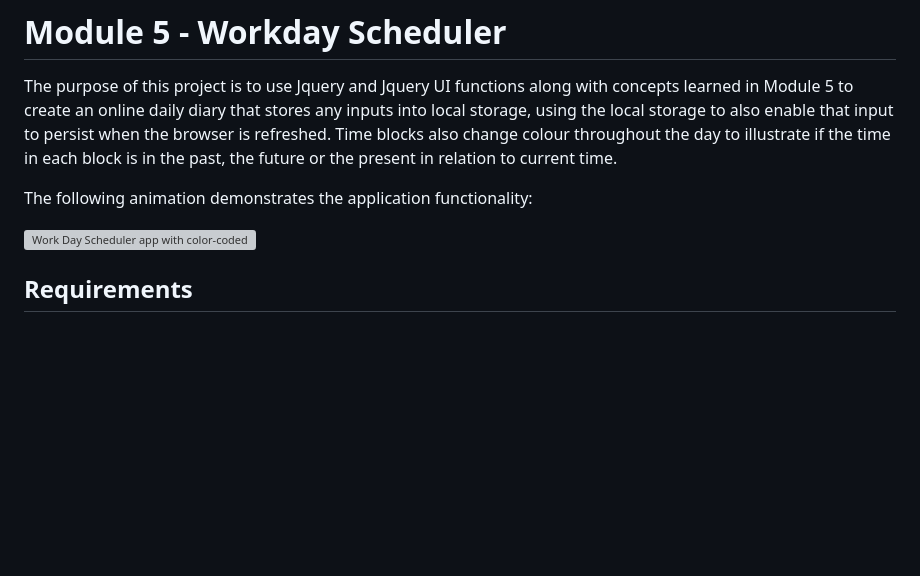
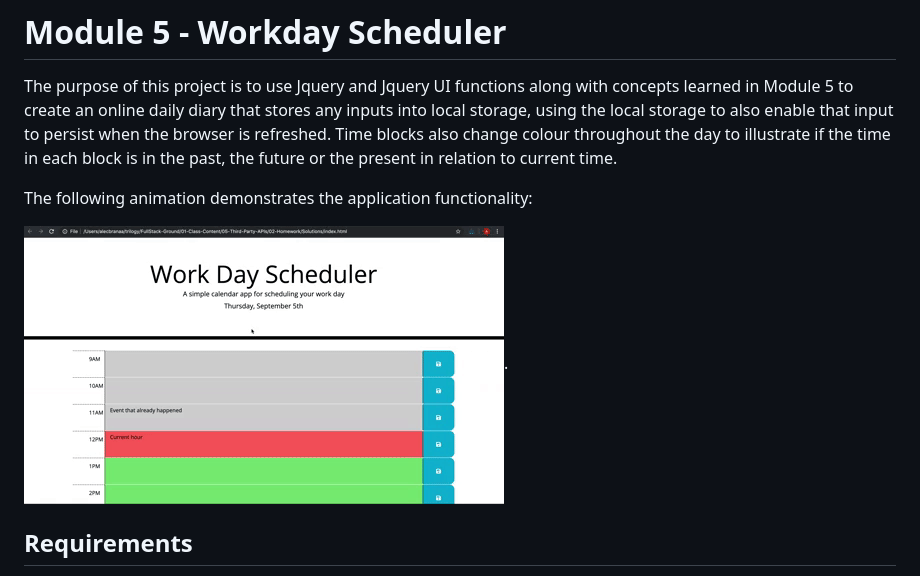
Before and after one commit to lnd4812/workday-scheduler, a Markdown page: README.md, the part around the change printed below. GitHub-like rendering; pictures changed too: assets/images/05-third-party-apis-homework-demo.gif (added); blank space fills up the shorter version; grey boxes are pictures that could not be loaded.

```diff
--- a/README.md
+++ b/README.md
@@ -4,7 +4,7 @@ The purpose of this project is to use Jquery and Jquery UI functions along with
 
 The following animation demonstrates the application functionality:
 
-![Work Day Scheduler app with color-coded time slots shows a new event being typed in the 5PM slot.](./Assets/05-third-party-apis-homework-demo.gif)
+![Work Day Scheduler app with color-coded time slots shows a new event being typed in the 5PM slot.](assets/images/05-third-party-apis-homework-demo.gif).
 
 ## Requirements
 
```
Also changed, not shown: other parts of README.md (+1 -1 lines).
